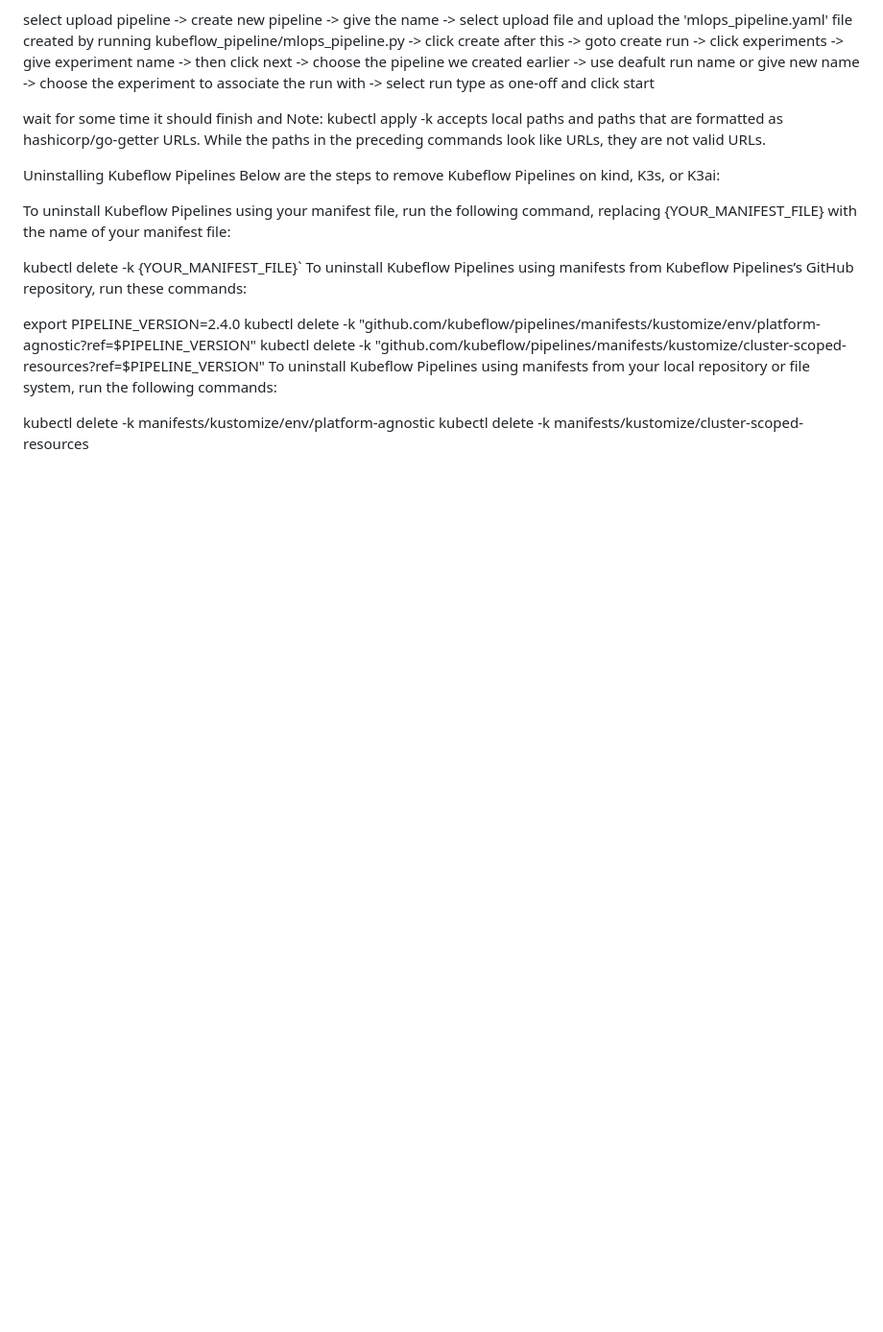
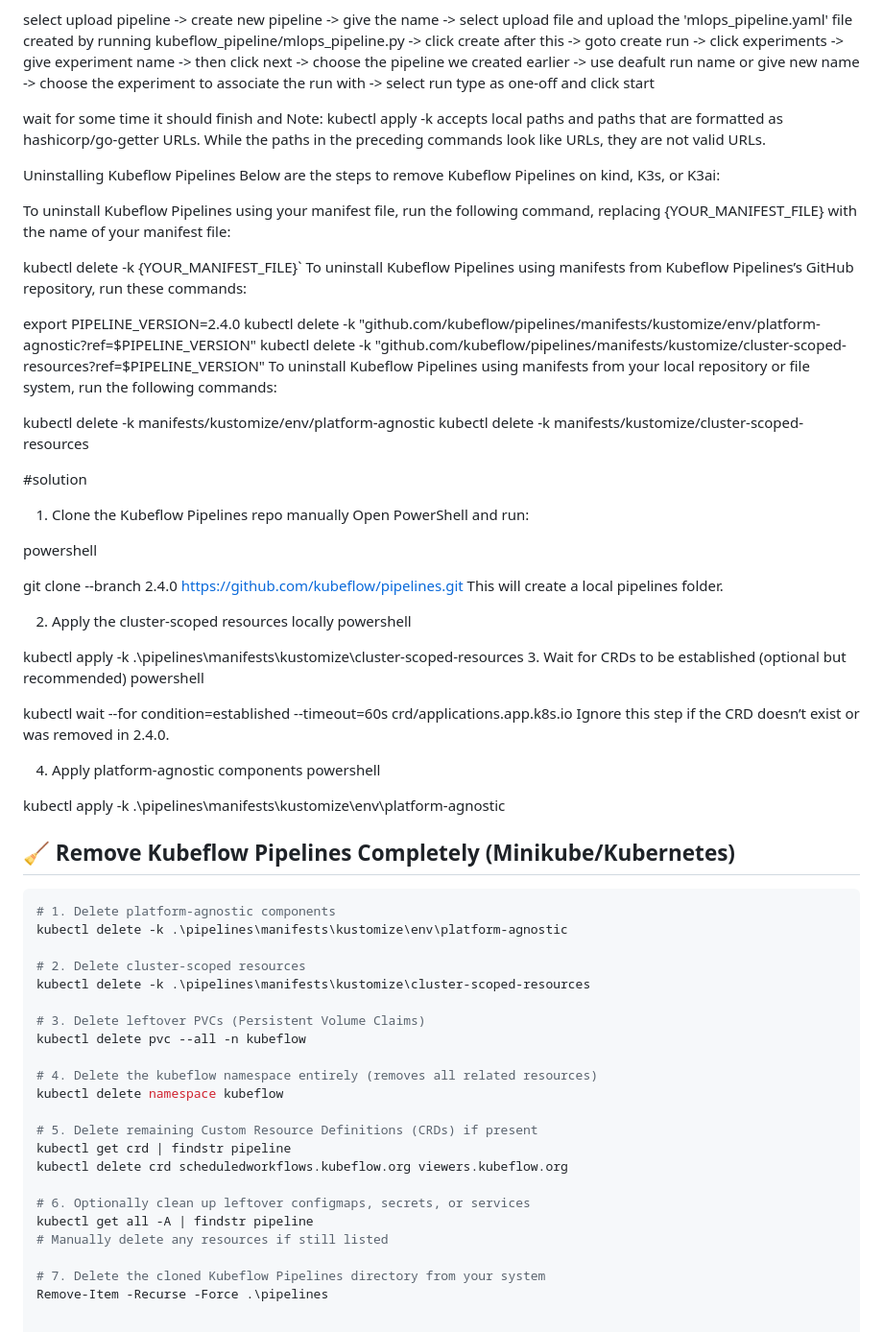
Before and after one commit to avnishs17/cancer_survival_prediction, a Markdown page: kubefloe_setup.md, the part around the change. Shown at 96% size. Rendered like a GitHub page; blank space fills up the shorter version.

Commit message:
kubeflow fix

````diff
--- a/kubefloe_setup.md
+++ b/kubefloe_setup.md
@@ -145,3 +145,62 @@ To uninstall Kubeflow Pipelines using manifests from your local repository or fi
 
 kubectl delete -k manifests/kustomize/env/platform-agnostic
 kubectl delete -k manifests/kustomize/cluster-scoped-resources
+
+
+
+
+
+
+
+#solution
+
+
+1. Clone the Kubeflow Pipelines repo manually
+Open PowerShell and run:
+
+powershell
+
+git clone --branch 2.4.0 https://github.com/kubeflow/pipelines.git
+This will create a local pipelines folder.
+
+2. Apply the cluster-scoped resources locally
+powershell
+
+kubectl apply -k .\pipelines\manifests\kustomize\cluster-scoped-resources
+3. Wait for CRDs to be established (optional but recommended)
+powershell
+
+kubectl wait --for condition=established --timeout=60s crd/applications.app.k8s.io
+Ignore this step if the CRD doesn’t exist or was removed in 2.4.0.
+
+4. Apply platform-agnostic components
+powershell
+
+kubectl apply -k .\pipelines\manifests\kustomize\env\platform-agnostic
+
+
+## 🧹 Remove Kubeflow Pipelines Completely (Minikube/Kubernetes)
+
+```powershell
+# 1. Delete platform-agnostic components
+kubectl delete -k .\pipelines\manifests\kustomize\env\platform-agnostic
+
+# 2. Delete cluster-scoped resources
+kubectl delete -k .\pipelines\manifests\kustomize\cluster-scoped-resources
+
+# 3. Delete leftover PVCs (Persistent Volume Claims)
+kubectl delete pvc --all -n kubeflow
+
+# 4. Delete the kubeflow namespace entirely (removes all related resources)
+kubectl delete namespace kubeflow
+
+# 5. Delete remaining Custom Resource Definitions (CRDs) if present
+kubectl get crd | findstr pipeline
+kubectl delete crd scheduledworkflows.kubeflow.org viewers.kubeflow.org
+
+# 6. Optionally clean up leftover configmaps, secrets, or services
+kubectl get all -A | findstr pipeline
+# Manually delete any resources if still listed
+
+# 7. Delete the cloned Kubeflow Pipelines directory from your system
+Remove-Item -Recurse -Force .\pipelines
````
